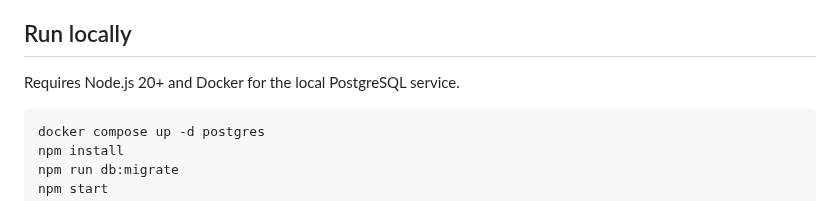
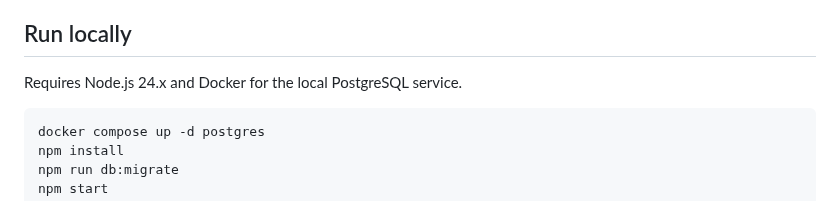
Before and after one commit to Galaxys22702/streetwise-connection-, a Markdown page: README.md, the part around the change. GitHub-like rendering.

Commit message:
Align README Node requirement with package engine

````diff
--- a/README.md
+++ b/README.md
@@ -35,7 +35,7 @@ Build the software layer needed to sell and manage data plans on eSIM-capable ph
 
 ## Run locally
 
-Requires Node.js 20+ and Docker for the local PostgreSQL service.
+Requires Node.js 24.x and Docker for the local PostgreSQL service.
 
 ```bash
 docker compose up -d postgres
````
